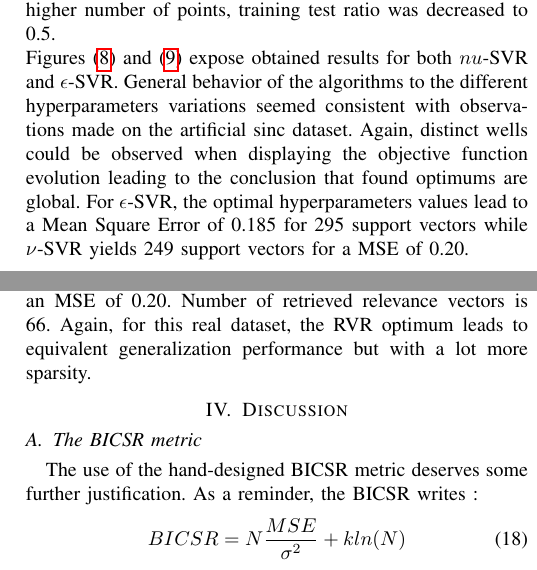
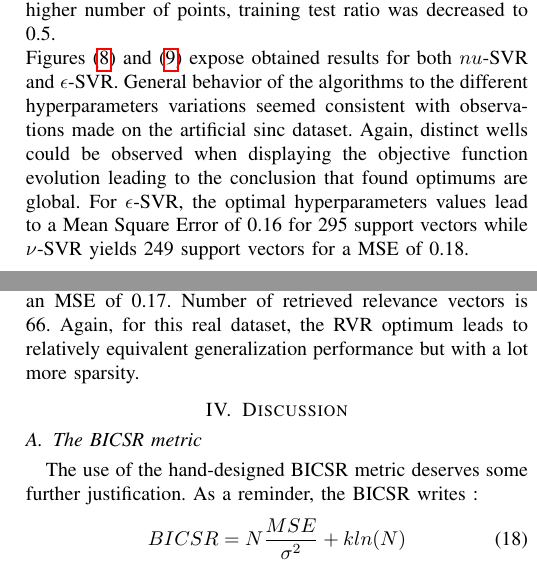
Before and after one commit to louisfaury/ml_rvr_project, a LaTeX paper (report/report_aml.tex): two parts of the columns of pages 5 and 6 of 7, joined at a grey line, cut so that both start at the same text. Compiled offline with pdfLaTeX; the source files are stored in an older character set and shown here as Unicode.

Commit message:
minor change

```diff
--- a/report/report_aml.tex
+++ b/report/report_aml.tex
@@ -360,7 +360,7 @@
 					\end{center}
 				\end{figure}
 
-				\noindent Figures (\ref{fig::gridSearch_BIC_epsSVR_airfoils}) and (\ref{fig::gridSearch_BIC_nuSVR_airfoils}) expose obtained results for both $nu$-SVR and $\epsilon$-SVR. General behavior of the algorithms to the different hyperparameters variations seemed consistent with observations made on the artificial sinc dataset.  Again, distinct wells could be observed when displaying the objective function evolution leading to the conclusion that  found optimums are global. For $\epsilon$-SVR, the optimal hyperparameters values lead to a Mean Square Error of 0.185 for 295 support vectors while $\nu$-SVR yields 249 support vectors for a MSE of 0.20.
+				\noindent Figures (\ref{fig::gridSearch_BIC_epsSVR_airfoils}) and (\ref{fig::gridSearch_BIC_nuSVR_airfoils}) expose obtained results for both $nu$-SVR and $\epsilon$-SVR. General behavior of the algorithms to the different hyperparameters variations seemed consistent with observations made on the artificial sinc dataset.  Again, distinct wells could be observed when displaying the objective function evolution leading to the conclusion that  found optimums are global. For $\epsilon$-SVR, the optimal hyperparameters values lead to a Mean Square Error of 0.16 for 295 support vectors while $\nu$-SVR yields 249 support vectors for a MSE of 0.18.
 
 				  \begin{figure}
 					\begin{center}
@@ -371,7 +371,7 @@
 				\end{figure}
 
 
-				\noindent Results of grid search over $\sigma$, the kernel width for Relevance Vectors Regression are displayed on figure (\ref{fig::airfoils_gridsearch_RVR_BIC}). Optimal kernel width therefore corresponds to $\sigma = 1.78$ leading to an MSE of 0.20. Number of retrieved relevance vectors is 66. Again, for this real dataset,  the RVR optimum leads to equivalent generalization performance but with a lot more sparsity.
+				\noindent Results of grid search over $\sigma$, the kernel width for Relevance Vectors Regression are displayed on figure (\ref{fig::airfoils_gridsearch_RVR_BIC}). Optimal kernel width therefore corresponds to $\sigma = 1.78$ leading to an MSE of 0.17. Number of retrieved relevance vectors is 66. Again, for this real dataset,  the RVR optimum leads to relatively equivalent generalization performance but with a lot more sparsity.
 
 
 
```
Also changed, not shown: report/report_aml.pdf.
